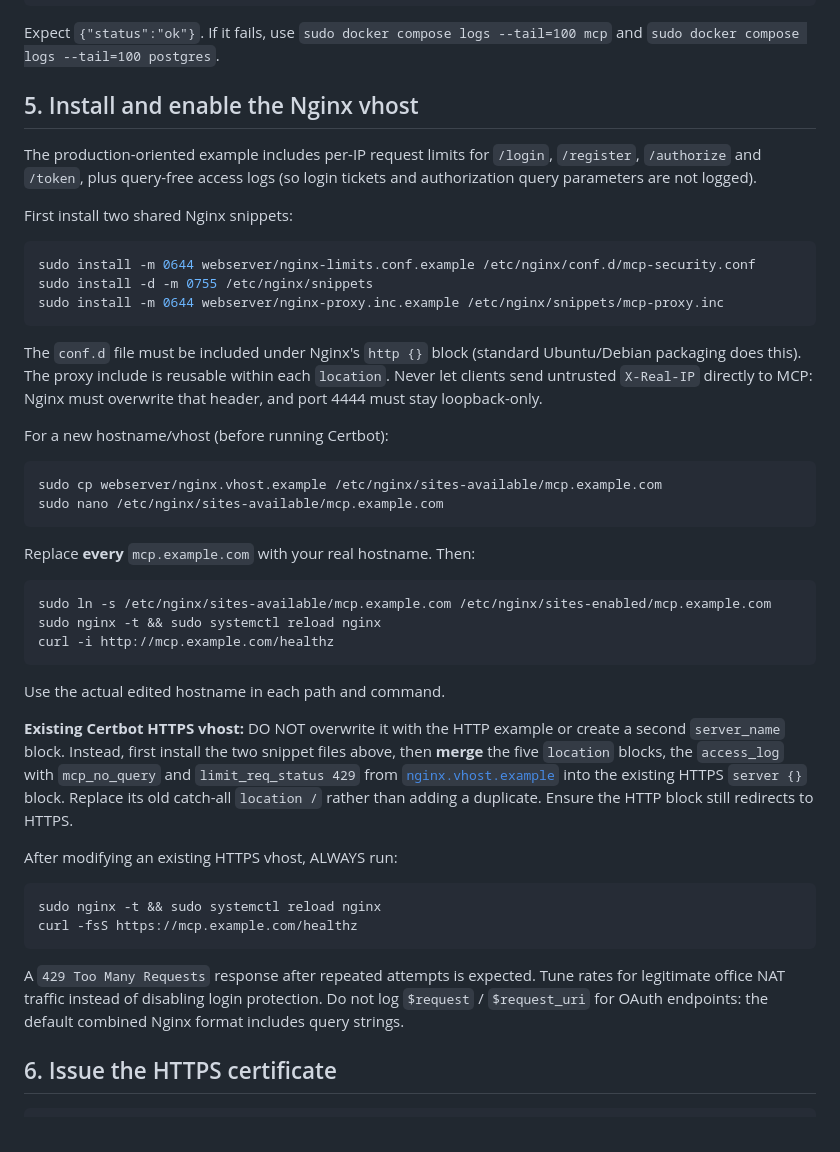
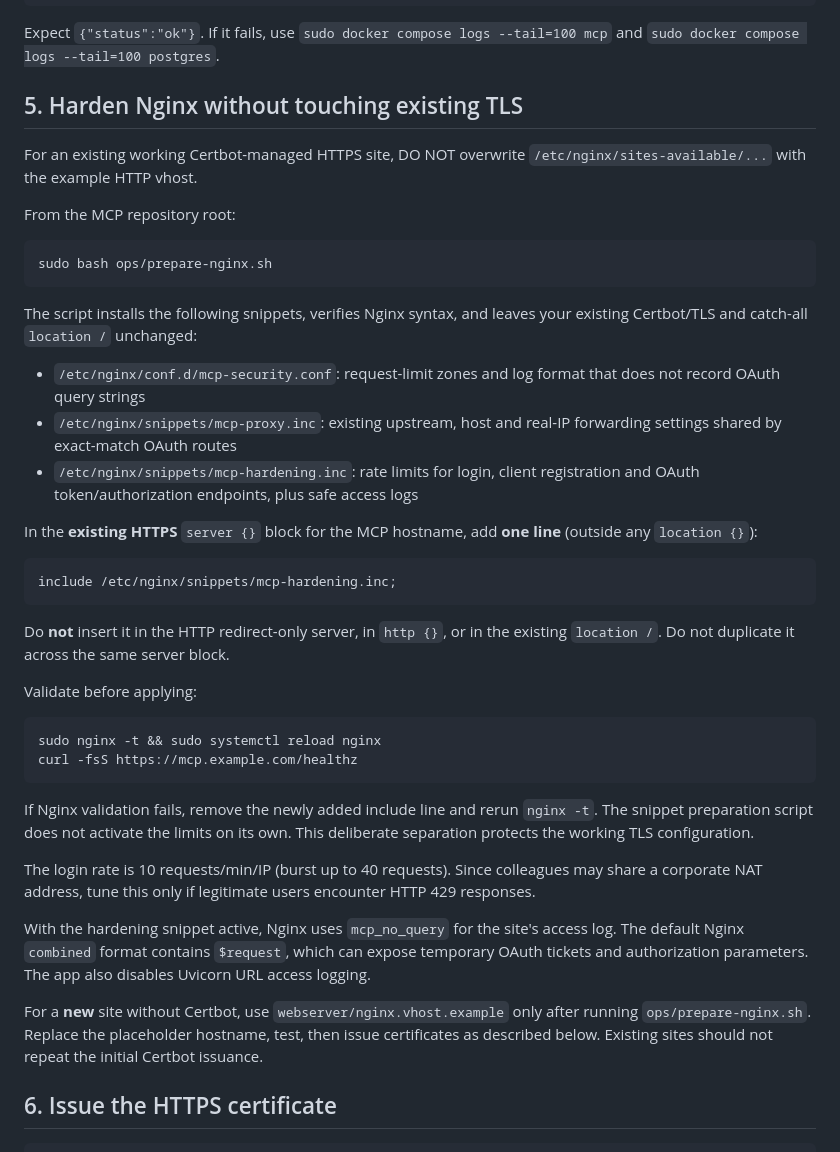
Before and after one commit to cristake007/mcp, a Markdown page: webserver/README.md, the part around the change. Drawn GitHub-style.

Commit message:
docs: safer one-line hardening of an existing Certbot HTTPS vhost

````diff
--- a/webserver/README.md
+++ b/webserver/README.md
@@ -116,61 +116,61 @@ Expect `{"status":"ok"}`. If it fails, use
 `sudo docker compose logs --tail=100 mcp` and
 `sudo docker compose logs --tail=100 postgres`.
 
-## 5. Install and enable the Nginx vhost
+## 5. Harden Nginx without touching existing TLS
 
-The production-oriented example includes per-IP request limits for
-`/login`, `/register`, `/authorize` and `/token`, plus query-free access
-logs (so login tickets and authorization query parameters are not logged).
+For an existing working Certbot-managed HTTPS site, DO NOT overwrite
+`/etc/nginx/sites-available/...` with the example HTTP vhost.
 
-First install two shared Nginx snippets:
+From the MCP repository root:
 
 ```bash
-sudo install -m 0644 webserver/nginx-limits.conf.example /etc/nginx/conf.d/mcp-security.conf
-sudo install -d -m 0755 /etc/nginx/snippets
-sudo install -m 0644 webserver/nginx-proxy.inc.example /etc/nginx/snippets/mcp-proxy.inc
+sudo bash ops/prepare-nginx.sh
 ```
 
-The `conf.d` file must be included under Nginx's `http {}` block (standard
-Ubuntu/Debian packaging does this). The proxy include is reusable within each
-`location`. Never let clients send untrusted `X-Real-IP` directly to MCP:
-Nginx must overwrite that header, and port 4444 must stay loopback-only.
+The script installs the following snippets, verifies Nginx syntax, and leaves
+your existing Certbot/TLS and catch-all `location /` unchanged:
 
-For a new hostname/vhost (before running Certbot):
+- `/etc/nginx/conf.d/mcp-security.conf`: request-limit zones and log format
+  that does not record OAuth query strings
+- `/etc/nginx/snippets/mcp-proxy.inc`: existing upstream, host and real-IP
+  forwarding settings shared by exact-match OAuth routes
+- `/etc/nginx/snippets/mcp-hardening.inc`: rate limits for login, client
+  registration and OAuth token/authorization endpoints, plus safe access logs
 
-```bash
-sudo cp webserver/nginx.vhost.example /etc/nginx/sites-available/mcp.example.com
-sudo nano /etc/nginx/sites-available/mcp.example.com
+In the **existing HTTPS** `server {}` block for the MCP hostname, add
+**one line** (outside any `location {}`):
+
+```nginx
+include /etc/nginx/snippets/mcp-hardening.inc;
 ```
 
-Replace **every** `mcp.example.com` with your real hostname. Then:
+Do **not** insert it in the HTTP redirect-only server, in `http {}`, or in
+the existing `location /`. Do not duplicate it across the same server block.
 
-```bash
-sudo ln -s /etc/nginx/sites-available/mcp.example.com /etc/nginx/sites-enabled/mcp.example.com
-sudo nginx -t && sudo systemctl reload nginx
-curl -i http://mcp.example.com/healthz
-```
-
-Use the actual edited hostname in each path and command.
-
-**Existing Certbot HTTPS vhost:** DO NOT overwrite it with the HTTP example or
-create a second `server_name` block. Instead, first install the two snippet
-files above, then **merge** the five `location` blocks, the `access_log` with
-`mcp_no_query` and `limit_req_status 429` from
-[`nginx.vhost.example`](nginx.vhost.example) into the existing HTTPS
-`server {}` block. Replace its old catch-all `location /` rather than adding
-a duplicate. Ensure the HTTP block still redirects to HTTPS.
-
-After modifying an existing HTTPS vhost, ALWAYS run:
+Validate before applying:
 
 ```bash
 sudo nginx -t && sudo systemctl reload nginx
 curl -fsS https://mcp.example.com/healthz
 ```
 
-A `429 Too Many Requests` response after repeated attempts is expected.
-Tune rates for legitimate office NAT traffic instead of disabling login
-protection. Do not log `$request` / `$request_uri` for OAuth endpoints:
-the default combined Nginx format includes query strings.
+If Nginx validation fails, remove the newly added include line and rerun
+`nginx -t`. The snippet preparation script does not activate the limits on
+its own. This deliberate separation protects the working TLS configuration.
+
+The login rate is 10 requests/min/IP (burst up to 40 requests). Since
+colleagues may share a corporate NAT address, tune this only if legitimate
+users encounter HTTP 429 responses.
+
+With the hardening snippet active, Nginx uses `mcp_no_query` for the site's
+access log. The default Nginx `combined` format contains `$request`, which
+can expose temporary OAuth tickets and authorization parameters. The app also
+disables Uvicorn URL access logging.
+
+For a **new** site without Certbot, use `webserver/nginx.vhost.example` only
+after running `ops/prepare-nginx.sh`. Replace the placeholder hostname, test,
+then issue certificates as described below. Existing sites should not repeat
+the initial Certbot issuance.
 
 ## 6. Issue the HTTPS certificate
 
````
